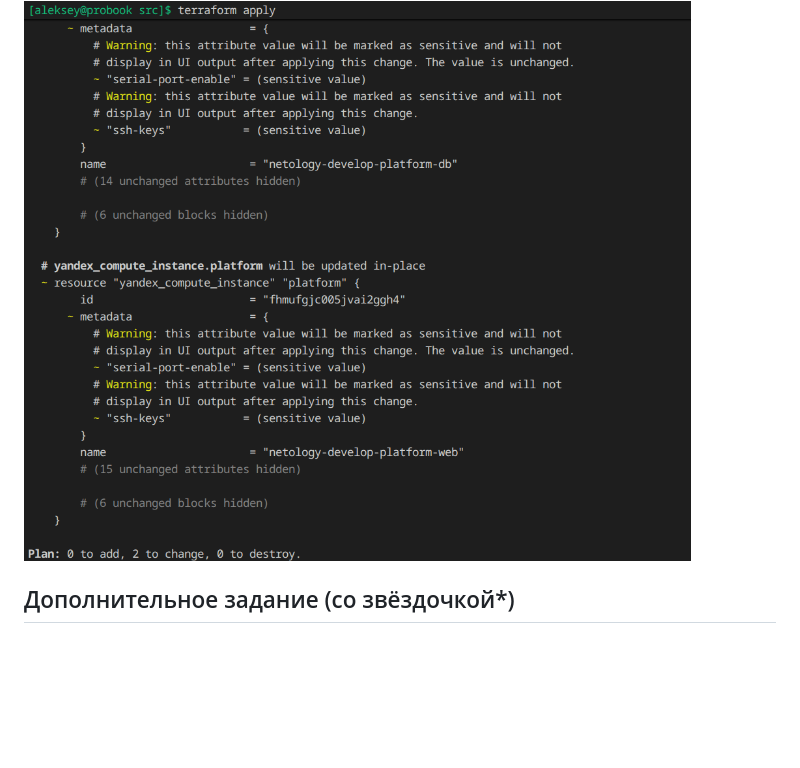
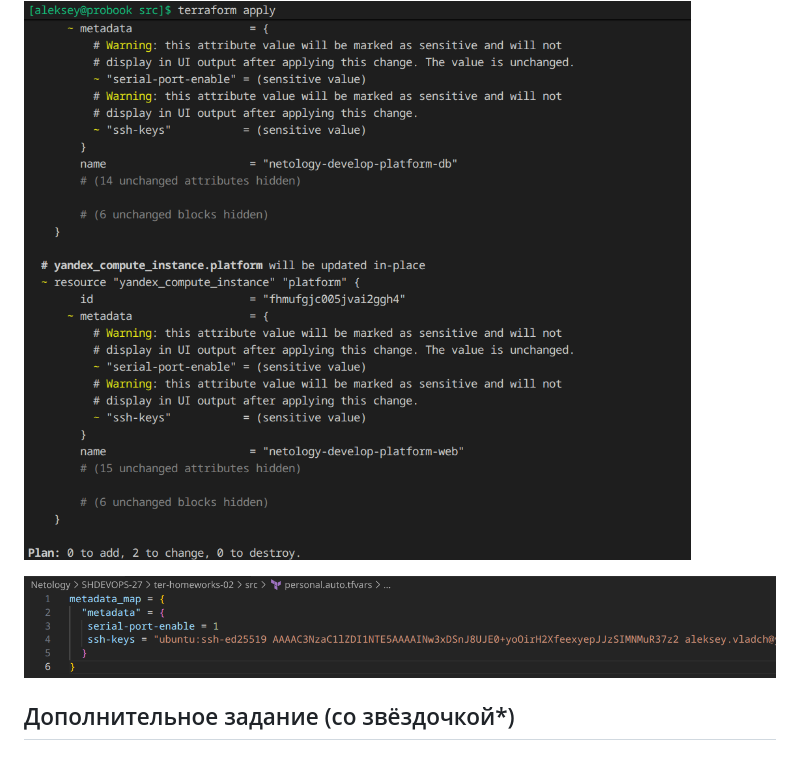
Before and after one commit to aleksey-dubrovin/SHDEVOPS-27, a Markdown page: ter-homeworks-02/README.md, the part around the change. Rendered like a GitHub page; pictures changed too: ter-homeworks-02/image-16.png (added); blank space fills up the shorter version.

Commit message:
clean tfvars

```diff
--- a/ter-homeworks-02/README.md
+++ b/ter-homeworks-02/README.md
@@ -58,4 +58,6 @@ yc resource-manager folder add-access-binding b1glfq89j9n7quk0cnf0 --role admin
 
 ![alt text](image-15.png)
 
+![alt text](image-16.png)
+
 ## Дополнительное задание (со звёздочкой*)
```
Also changed, not shown: 1 other file.
